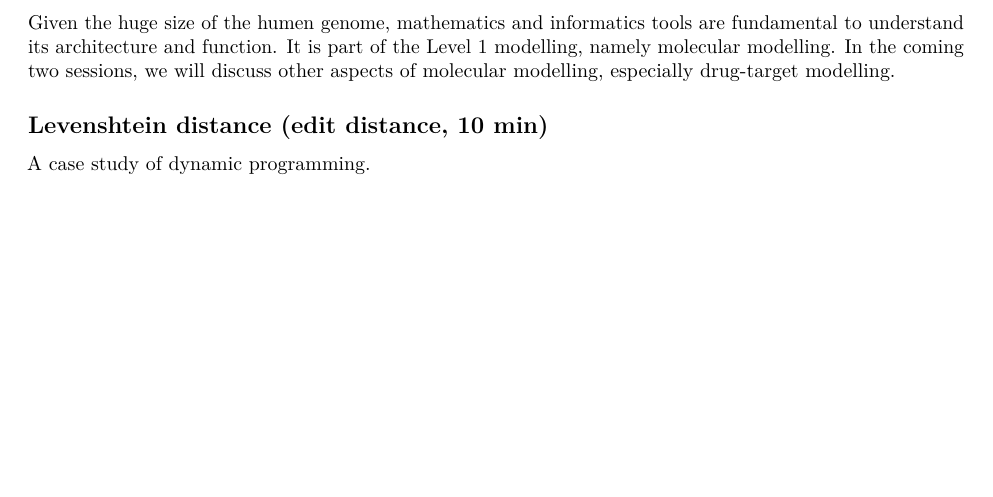
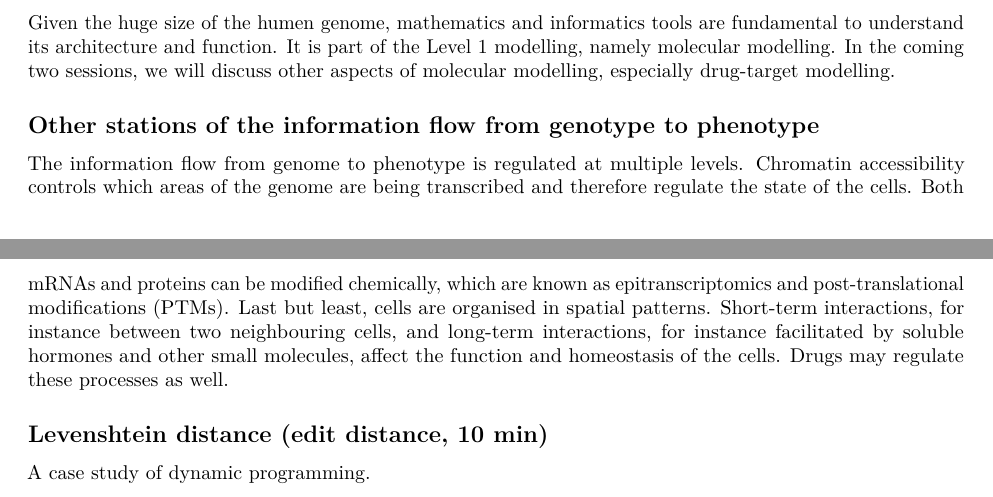
Before and after one commit to Accio/AMIDD, an R Markdown document (notes/02-bioseq.Rmd): part of page 6 of 11 before the commit and two parts of pages 6 and 7 of 11 after it, the two joined at a grey line, cut so that both start at the same text, the shorter picture padded with empty space. Rendered offline with R 4.5, knitr and Pandoc, then LaTeX, with nearby package versions; the code chunks are not run, so their results and figures are left out.

Commit message:
add genotype to phenotype stations

```diff
--- a/notes/02-bioseq.Rmd
+++ b/notes/02-bioseq.Rmd
@@ -154,6 +154,10 @@ The gene regulatory region usually contain stretches of DNA sequences that have
 Besides proximal promoter elements, other regulatory elements can exist to regulate gene expression. Enhancers and silencers regulate gene expression positively and negatively, respectively, independent of both the distance from and orientation relative to the promoter. Insulators block genes from being affected by the transcriptional activity of neighbouring genes. Bioinformaticians use the same tools that we introduced earlier for transcription factor binding motifs, position weight matrix and web logos, to describe and visualize these elements.
 
 Given the huge size of the humen genome, mathematics and informatics tools are fundamental to understand its architecture and function. It is part of the Level 1 modelling, namely molecular modelling. In the coming two sessions, we will discuss other aspects of molecular modelling, especially drug-target modelling.
+
+## Other stations of the information flow from genotype to phenotype
+
+The information flow from genome to phenotype is regulated at multiple levels. Chromatin accessibility controls which areas of the genome are being transcribed and therefore regulate the state of the cells. Both mRNAs and proteins can be modified chemically, which are known as epitranscriptomics and post-translational modifications (PTMs). Last but least, cells are organised in spatial patterns. Short-term interactions, for instance between two neighbouring cells, and long-term interactions, for instance facilitated by soluble hormones and other small molecules, affect the function and homeostasis of the cells. Drugs may regulate these processes as well.
 
 ## Levenshtein distance (edit distance, 10 min)
 
```
